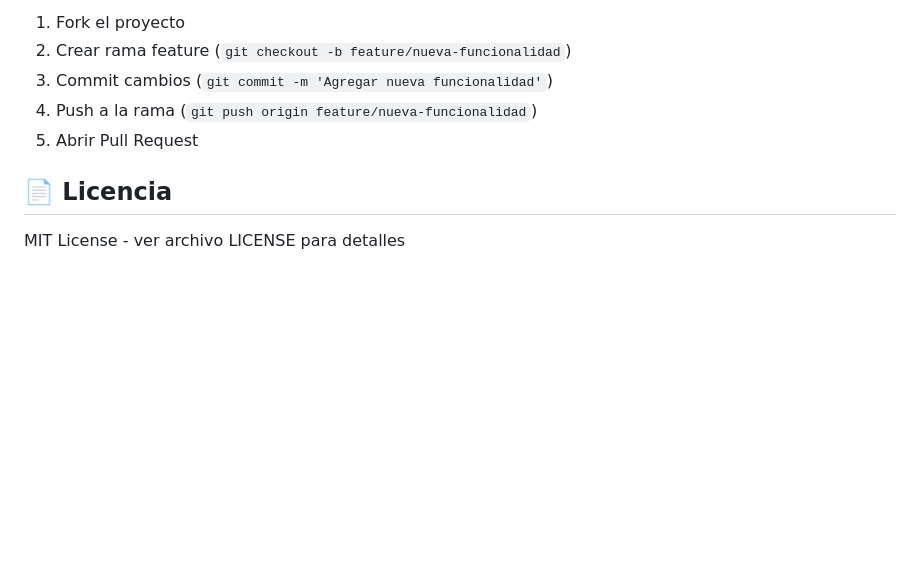
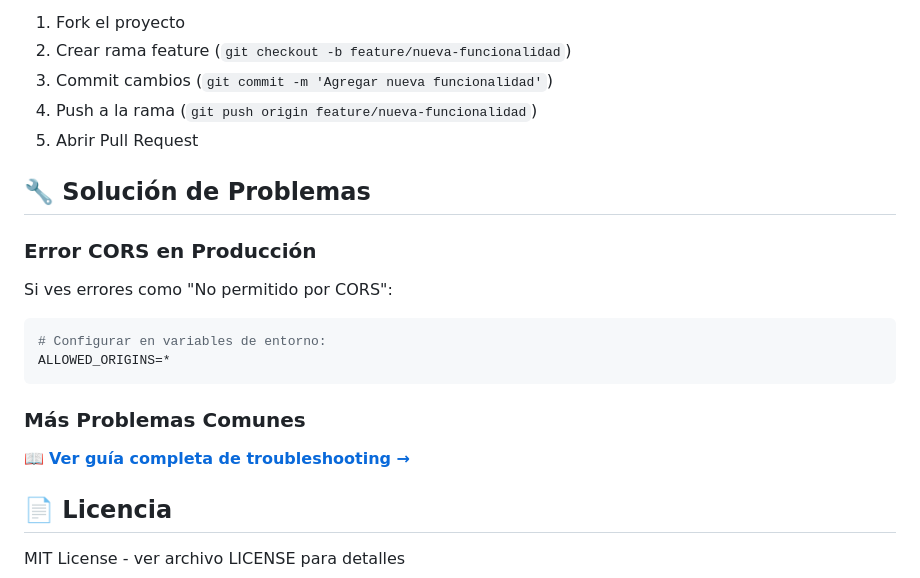
Before and after one commit to Daniel00112113/InventStore, a Markdown page: README.md, the part around the change. Drawn GitHub-style; blank space fills up the shorter version.

````diff
--- a/README.md
+++ b/README.md
@@ -357,6 +357,19 @@ Ver [ARCHITECTURE.md](ARCHITECTURE.md) para:
 4. Push a la rama (`git push origin feature/nueva-funcionalidad`)
 5. Abrir Pull Request
 
+## 🔧 Solución de Problemas
+
+### Error CORS en Producción
+Si ves errores como "No permitido por CORS":
+
+```bash
+# Configurar en variables de entorno:
+ALLOWED_ORIGINS=*
+```
+
+### Más Problemas Comunes
+📖 **[Ver guía completa de troubleshooting →](TROUBLESHOOTING.md)**
+
 ## 📄 Licencia
 
 MIT License - ver archivo LICENSE para detalles
````
Also changed, not shown: TROUBLESHOOTING.md (added, +277 -0 lines).
